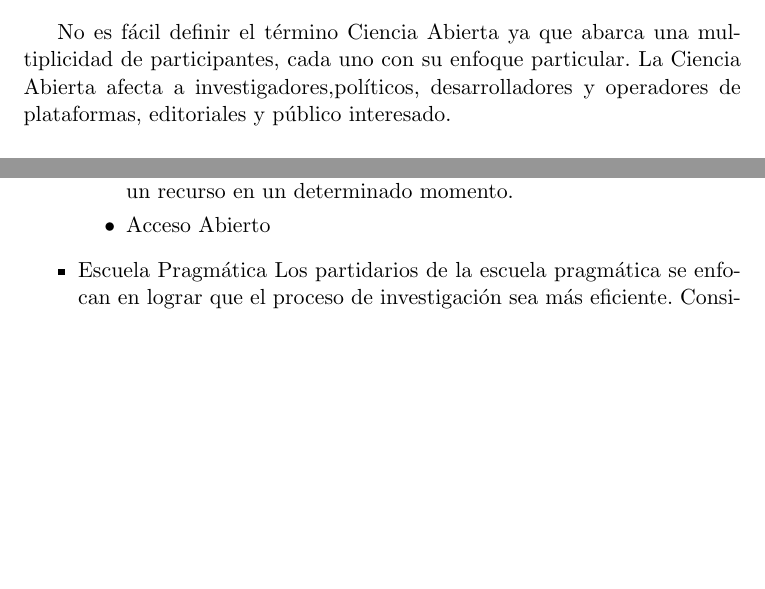
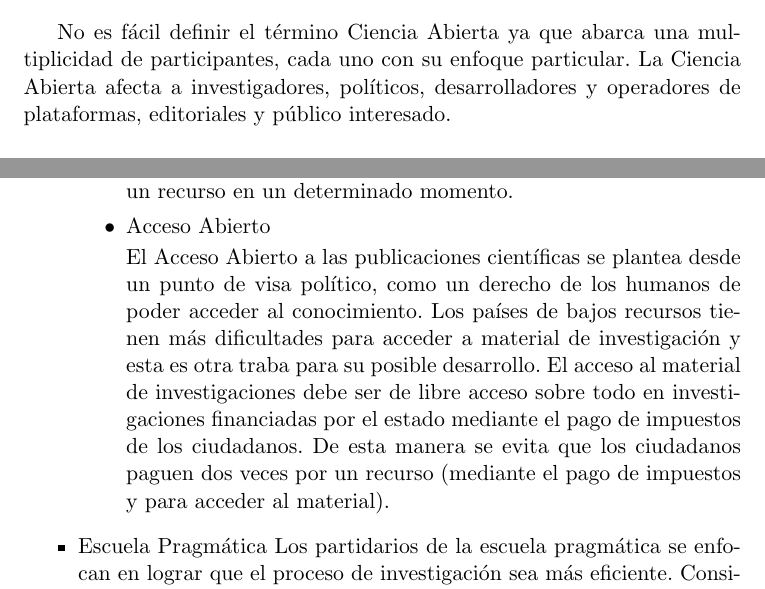
Before and after one commit to Lilauth/tesis, a LaTeX thesis (tesis.tex, which reads 01-marco/marco.tex): two parts of pages 9 and 11 of 20, joined at a grey line, cut so that both start at the same text, the shorter picture padded with empty space. Compiled offline with pdfLaTeX.

Commit message:
acceso abierto terminado

```diff
--- a/01-marco/marco.tex
+++ b/01-marco/marco.tex
@@ -24,6 +24,7 @@ Volviendo a la terminología, desde el punto de vista del libro 'Opening Science
 
 		\item{Acceso Abierto}
 
+		El Acceso Abierto a las publicaciones científicas se plantea desde un punto de visa político, como un derecho de los humanos de poder acceder al conocimiento. Los países de bajos recursos tienen más dificultades para acceder a material de investigación y esta es otra traba para su posible desarrollo. El acceso al material de investigaciones debe ser de libre acceso sobre todo en investigaciones financiadas por el estado mediante el pago de impuestos de los ciudadanos. De esta manera se evita que los ciudadanos paguen dos veces por un recurso (mediante el pago de impuestos y para acceder al material).
 
 	\end{itemize}
 	\item {Escuela Pragmática}
```
Also changed, not shown: 01-marco/marco.tex (2 more changed lines).
